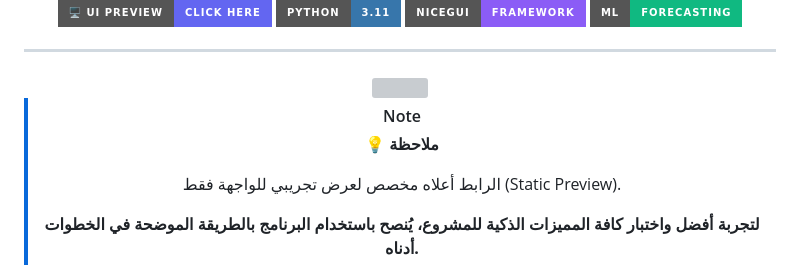
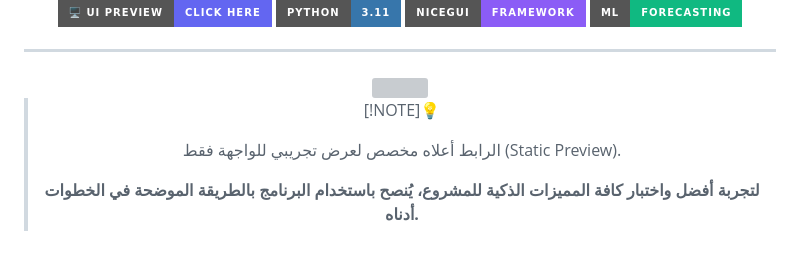
Before and after one commit to Shahad58/NexusSales-AI, a Markdown page: README.md, the part around the change. GitHub-like rendering; badges without logos; grey boxes are pictures that could not be loaded.

```diff
--- a/README.md
+++ b/README.md
@@ -31,9 +31,7 @@
 
 <img src="https://user-images.githubusercontent.com/74038190/212284100-561aa473-3905-4a80-b561-0d28506553ee.gif" width="100%">
 
-> [!NOTE]
->
-> **💡 ملاحظة**
+> [!NOTE]💡
 >
 > الرابط أعلاه مخصص لعرض تجريبي للواجهة فقط (Static Preview).
 >
```
